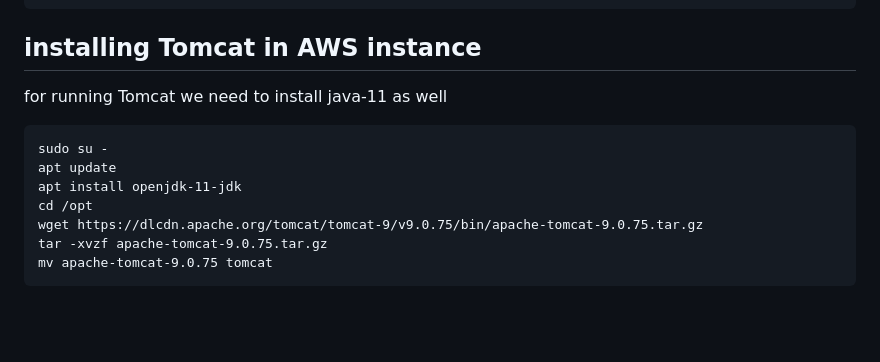
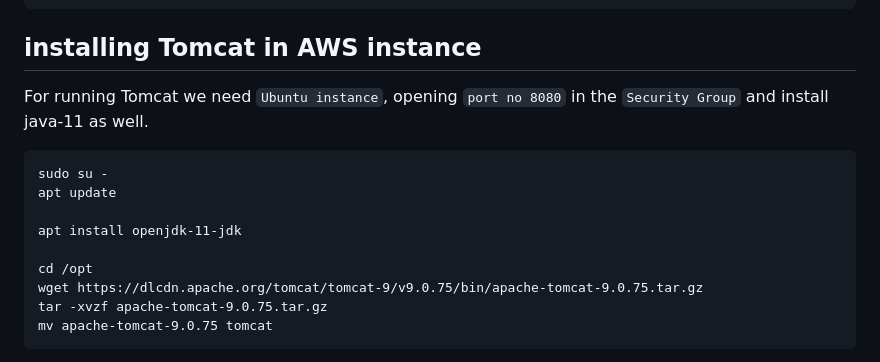
Before and after one commit to NubeEra-Abad/EmpDailyActivities, a Markdown page: Maven-Tomcat/maven-tomcat.md, the part around the change. Rendered like a GitHub page; blank space fills up the shorter version.

````diff
--- a/Maven-Tomcat/maven-tomcat.md
+++ b/Maven-Tomcat/maven-tomcat.md
@@ -9,11 +9,13 @@ sudo apt install maven
 mvn --version
 ```
 ## installing Tomcat in AWS instance
-for running Tomcat we need to install java-11 as well
+For running Tomcat we need `Ubuntu instance`, opening `port no 8080` in the `Security Group` and install java-11 as well.
 ```
 sudo su -
 apt update
+
 apt install openjdk-11-jdk
+
 cd /opt
 wget https://dlcdn.apache.org/tomcat/tomcat-9/v9.0.75/bin/apache-tomcat-9.0.75.tar.gz
 tar -xvzf apache-tomcat-9.0.75.tar.gz
````
